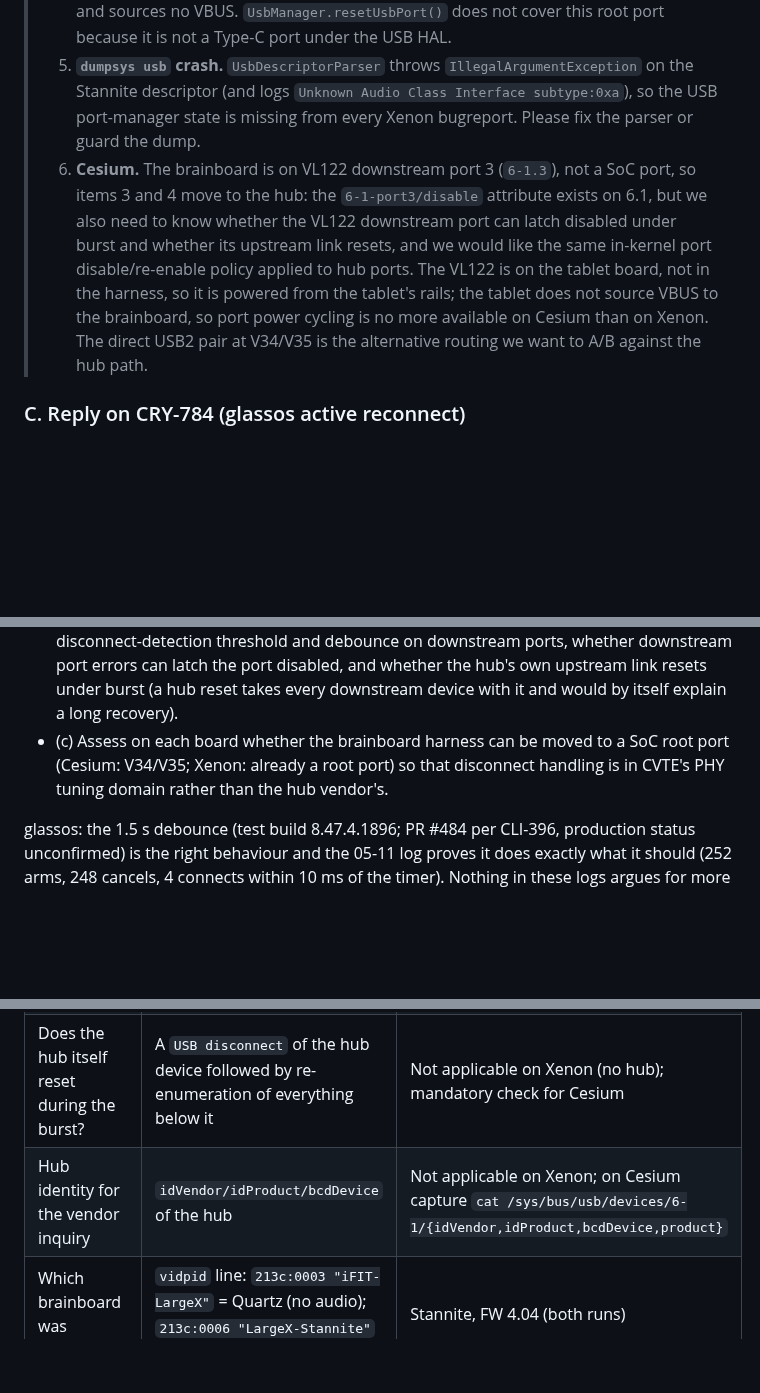
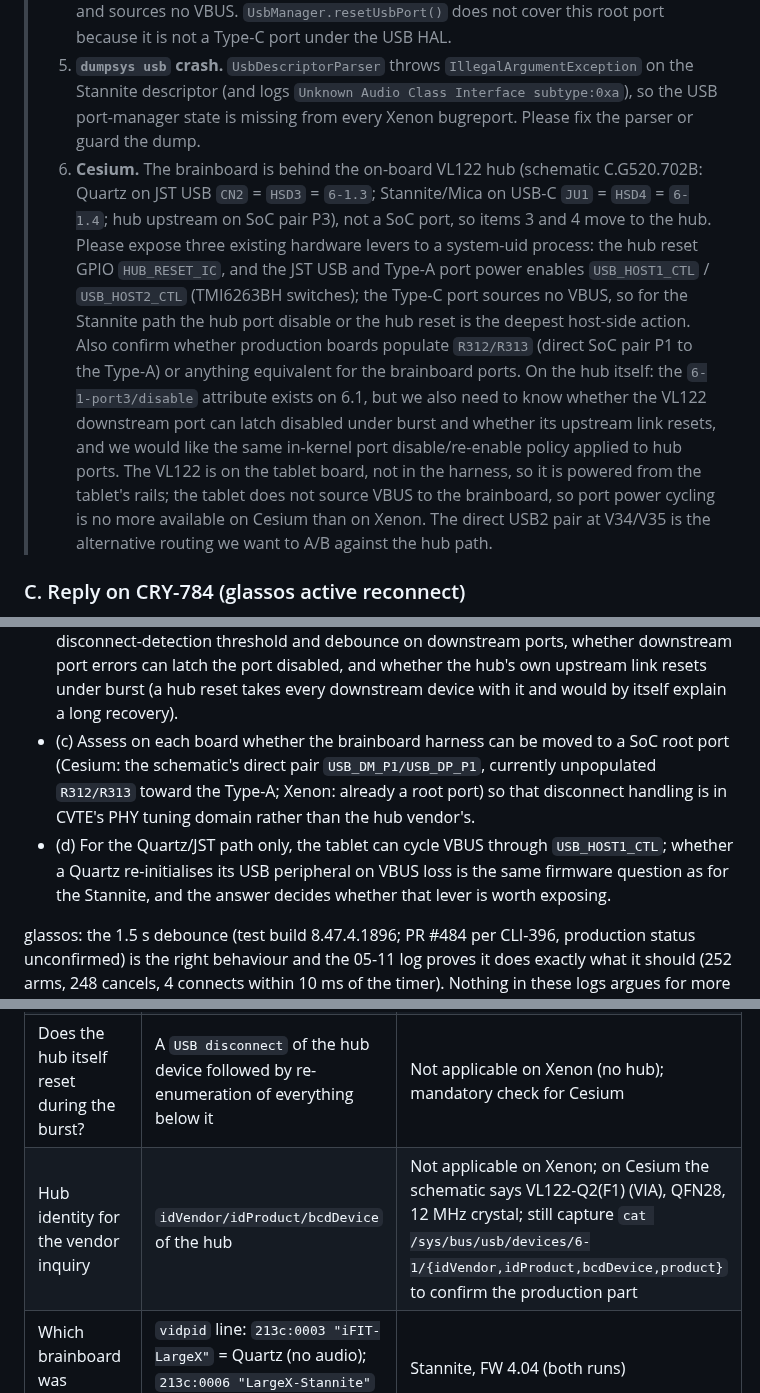
Before and after one commit to ifithardwaremonkey/claude_scratch, a Markdown page: CRY-657_Xenon_Stannite_EFT_USB_Analysis.md, 3 parts joined by grey strips. GitHub-like rendering; blank space fills up the shorter version.

```diff
--- a/CRY-657_Xenon_Stannite_EFT_USB_Analysis.md
+++ b/CRY-657_Xenon_Stannite_EFT_USB_Analysis.md
@@ -75,7 +75,7 @@ Two corrections to the premises in CLI-396 and CRY-784 that matter for how CRY-7
 > 3. **PHY instance and the 2024 tuning.** Confirm which controller and `mtk-tphy` instance sits behind the Stannite USB-C receptacle (`readlink /sys/bus/usb/devices/usb1`) and whether the VKX1MP16_20240403 EFT change (Vterm 780→800 mV) was applied to it or only to the PHY behind the USB-2 JST connector. State which register was changed and whether it affects a full-speed link, since the Stannite is FS and the HS disconnect-envelope threshold does not apply to FS. Also identify the PD sink controller on this receptacle (the Xenon is powered by the brainboard over this cable) and any CC-controlled orientation mux between it and the xHCI: part number, whether it sits in the D+/D− path, whether it re-evaluates CC orientation after a CC glitch, and whether its events can be logged. It is invisible to the kernel today.
 > 4. **A port-level recovery hook.** Kernel 5.15.94 (android13-5.15) predates the upstream `/sys/bus/usb/devices/.../usbN-portM/disable` attribute (added in 6.0). Please either backport it or expose an equivalent vendor node that disables and re-enables root port 1, callable by a system-uid process (Eru). Also consider doing it in-kernel: if a port sees N consecutive enumerations that die within 1 s, disable and re-enable the port once. Port power cycling does not apply here: the Xenon is the PD sink on this cable and sources no VBUS. `UsbManager.resetUsbPort()` does not cover this root port because it is not a Type-C port under the USB HAL.
 > 5. **`dumpsys usb` crash.** `UsbDescriptorParser` throws `IllegalArgumentException` on the Stannite descriptor (and logs `Unknown Audio Class Interface subtype:0xa`), so the USB port-manager state is missing from every Xenon bugreport. Please fix the parser or guard the dump.
-> 6. **Cesium.** The brainboard is on VL122 downstream port 3 (`6-1.3`), not a SoC port, so items 3 and 4 move to the hub: the `6-1-port3/disable` attribute exists on 6.1, but we also need to know whether the VL122 downstream port can latch disabled under burst and whether its upstream link resets, and we would like the same in-kernel port disable/re-enable policy applied to hub ports. The VL122 is on the tablet board, not in the harness, so it is powered from the tablet's rails; the tablet does not source VBUS to the brainboard, so port power cycling is no more available on Cesium than on Xenon. The direct USB2 pair at V34/V35 is the alternative routing we want to A/B against the hub path.
+> 6. **Cesium.** The brainboard is behind the on-board VL122 hub (schematic C.G520.702B: Quartz on JST USB `CN2` = `HSD3` = `6-1.3`; Stannite/Mica on USB-C `JU1` = `HSD4` = `6-1.4`; hub upstream on SoC pair P3), not a SoC port, so items 3 and 4 move to the hub. Please expose three existing hardware levers to a system-uid process: the hub reset GPIO `HUB_RESET_IC`, and the JST USB and Type-A port power enables `USB_HOST1_CTL` / `USB_HOST2_CTL` (TMI6263BH switches); the Type-C port sources no VBUS, so for the Stannite path the hub port disable or the hub reset is the deepest host-side action. Also confirm whether production boards populate `R312/R313` (direct SoC pair P1 to the Type-A) or anything equivalent for the brainboard ports. On the hub itself: the `6-1-port3/disable` attribute exists on 6.1, but we also need to know whether the VL122 downstream port can latch disabled under burst and whether its upstream link resets, and we would like the same in-kernel port disable/re-enable policy applied to hub ports. The VL122 is on the tablet board, not in the harness, so it is powered from the tablet's rails; the tablet does not source VBUS to the brainboard, so port power cycling is no more available on Cesium than on Xenon. The direct USB2 pair at V34/V35 is the alternative routing we want to A/B against the hub path.
 
 ### C. Reply on CRY-784 (glassos active reconnect)
 
@@ -272,7 +272,8 @@ Brainboard FW: no action indicated by these logs, but please confirm or deny a ~
 
 - (a) Run a direct-vs-hub A/B EFT test on Cesium with the same brainboard: harness on the VL122 downstream port (current build) versus the direct USB2 pair at V34/V35 ("USB2 Port 2" on the schematic), if that connector can be populated on a test board. Same generator program, same cable, capture `dmesg` for both.
 - (b) Open a VIA/CVTE inquiry on VL122 downstream-port behaviour under IEC 61000-4-4: disconnect-detection threshold and debounce on downstream ports, whether downstream port errors can latch the port disabled, and whether the hub's own upstream link resets under burst (a hub reset takes every downstream device with it and would by itself explain a long recovery).
-- (c) Assess on each board whether the brainboard harness can be moved to a SoC root port (Cesium: V34/V35; Xenon: already a root port) so that disconnect handling is in CVTE's PHY tuning domain rather than the hub vendor's.
+- (c) Assess on each board whether the brainboard harness can be moved to a SoC root port (Cesium: the schematic's direct pair `USB_DM_P1/USB_DP_P1`, currently unpopulated `R312/R313` toward the Type-A; Xenon: already a root port) so that disconnect handling is in CVTE's PHY tuning domain rather than the hub vendor's.
+- (d) For the Quartz/JST path only, the tablet can cycle VBUS through `USB_HOST1_CTL`; whether a Quartz re-initialises its USB peripheral on VBUS loss is the same firmware question as for the Stannite, and the answer decides whether that lever is worth exposing.
 
 glassos: the 1.5 s debounce (test build 8.47.4.1896; PR #484 per CLI-396, production status unconfirmed) is the right behaviour and the 05-11 log proves it does exactly what it should (252 arms, 248 cancels, 4 connects within 10 ms of the timer). Nothing in these logs argues for more app-side retry logic. One cheap addition would help the OS team and CRY-784: count device-node create/remove pairs that never produce an attach (Eru already receives the broadcasts; `UsbHostManager`'s "already gone" is the OS-side view) and log "USB loop detected" after, say, 10 consecutive cycles, so the condition is visible in Eru reports and can later trigger the OS recovery hook from CVTE item 3. CRY-784 (declare link dead, flush pending stop, request OS recovery) remains the right follow-up and should consume that hook rather than retry on its own.
 
@@ -327,7 +329,7 @@ No, and the difference is the one that matters. From the Cesium bugreport (iFitG
 | Is there a hub between the SoC and the brainboard? | Look for a hub-class device (`mClass=9` in `UsbHostManager`, `bDeviceClass 09`), a VIA vendor ID (`idVendor=2109`), or a dotted device path (`1-1.2`) versus a direct one (`1-1`) | No hub: path `1-1`, no class-9 device, no 0x2109 anywhere, all 1,820 device-node references on bus 001 |
 | Which PHY is tripping during the burst? | Disconnects logged against the hub's downstream port (`hub 1-1:1.0: port N …`) versus the root hub (`usb usb1-port1 …`) | Root hub: `usb usb1-port1: disabled by hub (EMI?), re-enabling...` |
 | Does the hub itself reset during the burst? | A `USB disconnect` of the hub device followed by re-enumeration of everything below it | Not applicable on Xenon (no hub); mandatory check for Cesium |
-| Hub identity for the vendor inquiry | `idVendor/idProduct/bcdDevice` of the hub | Not applicable on Xenon; on Cesium capture `cat /sys/bus/usb/devices/6-1/{idVendor,idProduct,bcdDevice,product}` |
+| Hub identity for the vendor inquiry | `idVendor/idProduct/bcdDevice` of the hub | Not applicable on Xenon; on Cesium the schematic says VL122-Q2(F1) (VIA), QFN28, 12 MHz crystal; still capture `cat /sys/bus/usb/devices/6-1/{idVendor,idProduct,bcdDevice,product}` to confirm the production part |
 | Which brainboard was attached? | `vidpid` line: `213c:0003 "iFIT-LargeX"` = Quartz (no audio); `213c:0006 "LargeX-Stannite"` = Stannite (with UAC audio) | Stannite, FW 4.04 (both runs) |
 | Is the enumerate-and-drop loop present? | `UsbHostManager: Removed device at /dev/bus/usb/001/NNN was already gone` once per second with NNN incrementing; survivors (`USB device attached`) every ~126 cycles at a fixed NNN | 05-06: 1,139 cycles in the 26 min logcat covers; 05-11: 2,299 cycles over the full run, period 1.0025 s (0.600 s inside burst clusters), survivors at dev 033 then 039, recoveries on survivor cycles |
 | Which side is looping? | In `dmesg`, each cycle starts with `usb usb1-port1: disabled by hub (EMI?)` / port reset / `-71` (host) or with a plain `usb 1-1: USB disconnect` (device dropped pull-up) | Undetermined: no dmesg covers a loop period yet |
```
Also changed, not shown: other parts of CRY-657_Xenon_Stannite_EFT_USB_Analysis.md (+1 -0 lines), CRY-657_sku_matrix.png, 1 other file.
